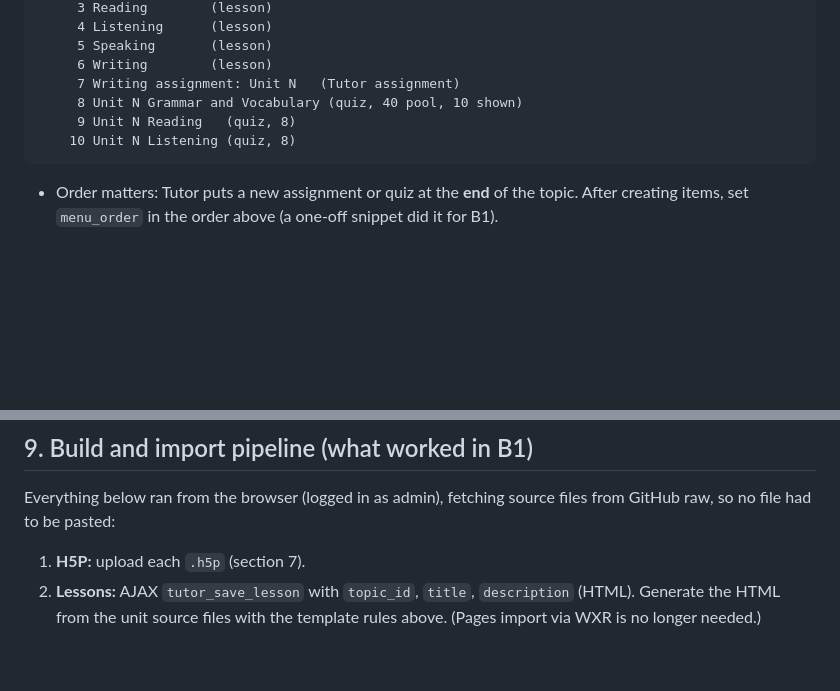
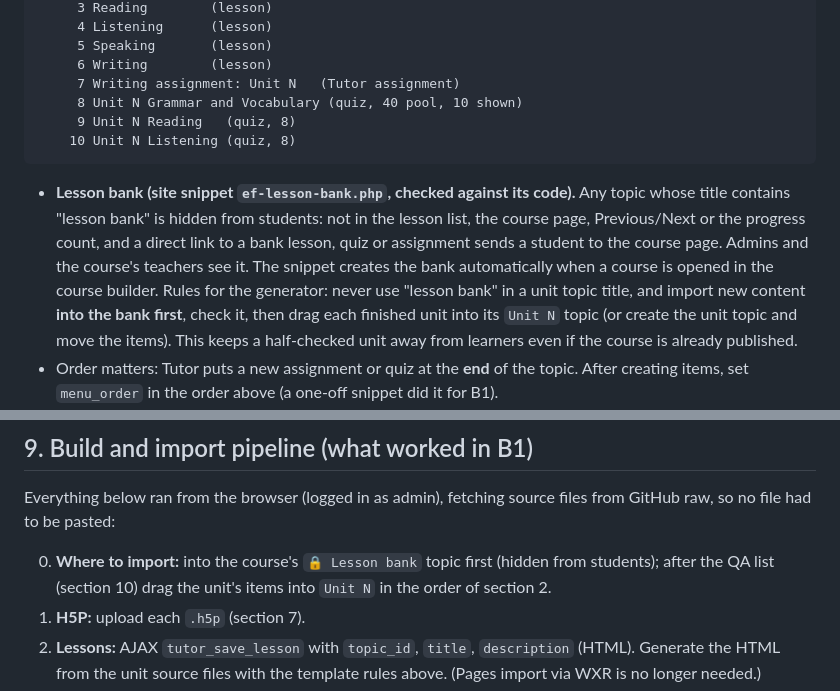
Before and after one commit to inga-cmyk/englishfever, a Markdown page: docs/BUILD-RULES-FOR-NEXT-LEVELS.md, 2 parts joined by grey strips. Drawn GitHub-style; blank space fills up the shorter version.

````diff
--- a/docs/BUILD-RULES-FOR-NEXT-LEVELS.md
+++ b/docs/BUILD-RULES-FOR-NEXT-LEVELS.md
@@ -44,6 +44,7 @@ Course (draft until checked)
     10 Unit N Listening (quiz, 8)
 ```
 
+* **Lesson bank (site snippet `ef-lesson-bank.php`, checked against its code).** Any topic whose title contains "lesson bank" is hidden from students: not in the lesson list, the course page, Previous/Next or the progress count, and a direct link to a bank lesson, quiz or assignment sends a student to the course page. Admins and the course's teachers see it. The snippet creates the bank automatically when a course is opened in the course builder. Rules for the generator: never use "lesson bank" in a unit topic title, and import new content **into the bank first**, check it, then drag each finished unit into its `Unit N` topic (or create the unit topic and move the items). This keeps a half-checked unit away from learners even if the course is already published.
 * Order matters: Tutor puts a new assignment or quiz at the **end** of the topic. After creating items, set `menu_order` in the order above (a one-off snippet did it for B1).
 * Lesson titles inside a topic: `Grammar – <topic>`, `Vocabulary – <topic>`, `Reading – exam practice`, `Listening – exam practice`, `Speaking – exam practice`, `Writing – informal and formal emails`.
 
@@ -204,6 +205,7 @@ Import ONE quiz first and open it before importing the rest.
 
 Everything below ran from the browser (logged in as admin), fetching source files from GitHub raw, so no file had to be pasted:
 
+0. **Where to import:** into the course's `🔒 Lesson bank` topic first (hidden from students); after the QA list (section 10) drag the unit's items into `Unit N` in the order of section 2.
 1. **H5P:** upload each `.h5p` (section 7).
 2. **Lessons:** AJAX `tutor_save_lesson` with `topic_id`, `title`, `description` (HTML). Generate the HTML from the unit source files with the template rules above. (Pages import via WXR is no longer needed.)
 3. **Quizzes:** build the CSV in memory and send it to `quiz_import_data` (one request per quiz).
````
Also changed, not shown: docs/IMPORT-WITH-CLAUDE-DESKTOP.md (+1 -1 lines).
